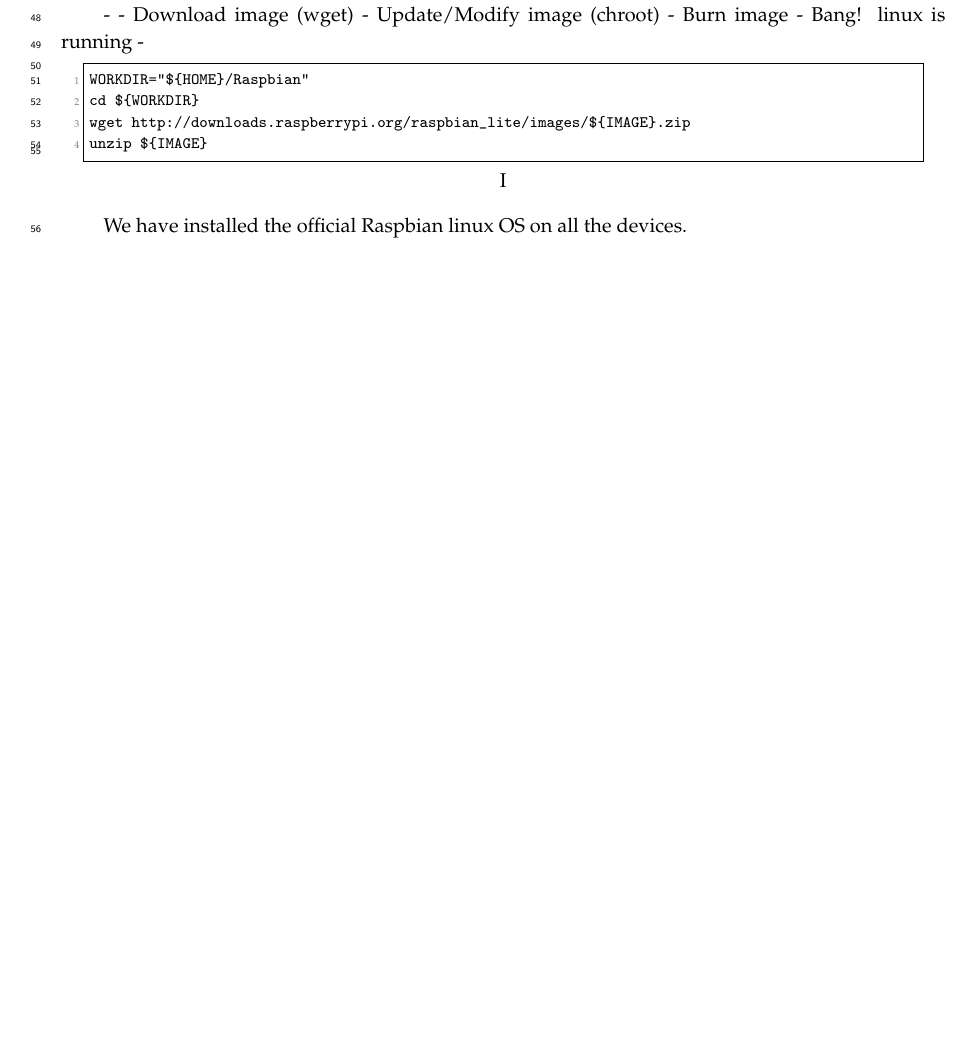
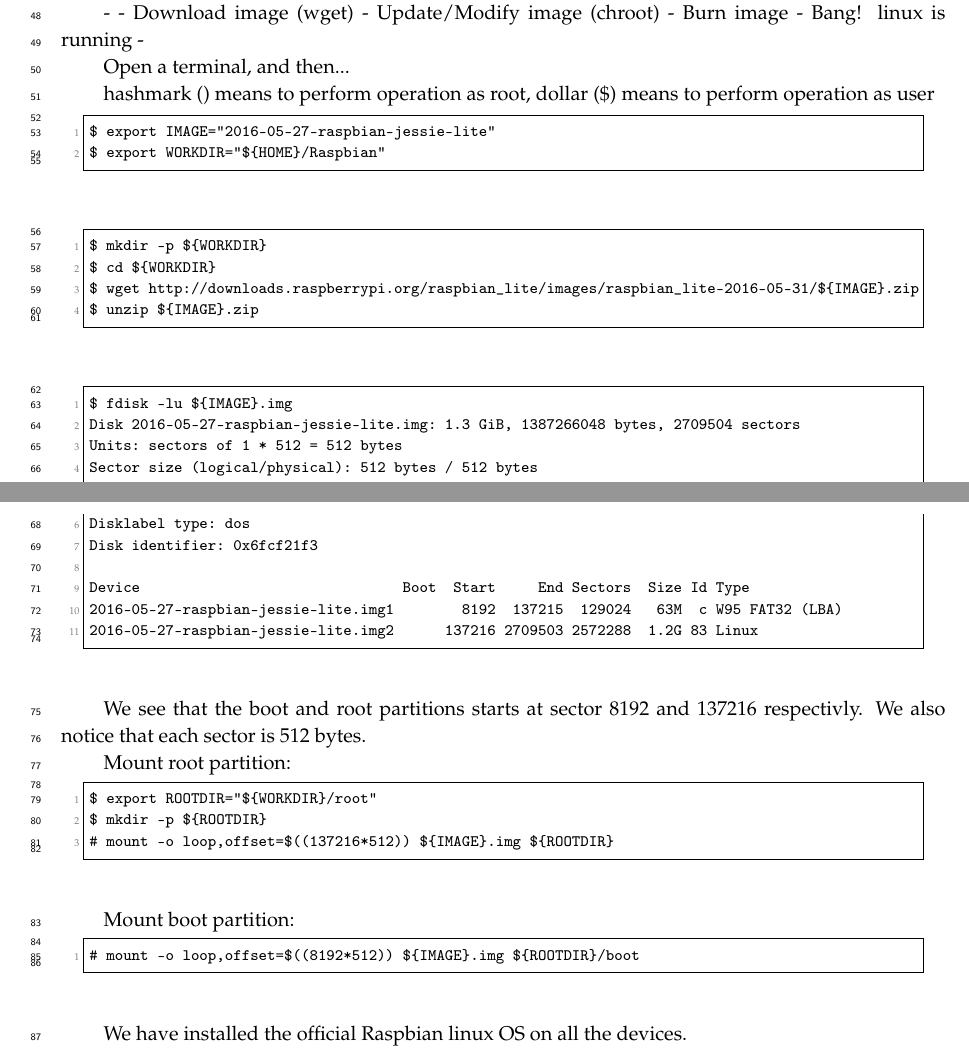
Before and after one commit to nestorjhernandezm/raspi-journal-part-2-coding-schemes, a LaTeX paper (raspi_journal.tex, which reads testbed.tex): part of page 2 of 13 before the commit and two parts of pages 2 and 3 of 14 after it, the two joined at a grey line, cut so that both start at the same text, the shorter picture padded with empty space. Compiled offline with pdfLaTeX.

Commit message:
Wrote on testbed

```diff
--- a/testbed.tex
+++ b/testbed.tex
@@ -97,13 +97,67 @@ have decided on a very simple approach of simply instal
 - Bang! linux is running
 -
 
+Open a terminal, and then...
 
-\begin{lstlisting}[frame=single]  % Start your code-block
-IMAGE="raspbian_lite-2016-05-31/2016-05-27-raspbian-jessie-lite"
-WORKDIR="${HOME}/Raspbian"
-cd ${WORKDIR}
-wget http://downloads.raspberrypi.org/raspbian_lite/images/${IMAGE}.zip
-unzip ${IMAGE}
+hashmark (#) means to perform operation as root, dollar (\$) means to perform operation as user
+
+%\begin{lstlisting}[caption=Define variable]  % Start your code-block
+\begin{lstlisting}[]  % Start your code-block
+
+$ export IMAGE="2016-05-27-raspbian-jessie-lite"
+$ export WORKDIR="${HOME}/Raspbian"
+\end{lstlisting}
+\FloatBarrier
+
+
+
+%\begin{lstlisting}[caption=Download and unpack image]  % Start your code-block
+\begin{lstlisting}[]  % Start your code-block
+
+$ mkdir -p ${WORKDIR}
+$ cd ${WORKDIR}
+$ wget http://downloads.raspberrypi.org/raspbian_lite/images/raspbian_lite-2016-05-31/${IMAGE}.zip
+$ unzip ${IMAGE}.zip
+\end{lstlisting}
+\FloatBarrier
+
+
+%\begin{lstlisting}[caption="Check out the image"]  % Start your code-block
+\begin{lstlisting}[]  % Start your code-block
+
+$ fdisk -lu ${IMAGE}.img
+Disk 2016-05-27-raspbian-jessie-lite.img: 1.3 GiB, 1387266048 bytes, 2709504 sectors
+Units: sectors of 1 * 512 = 512 bytes
+Sector size (logical/physical): 512 bytes / 512 bytes
+I/O size (minimum/optimal): 512 bytes / 512 bytes
+Disklabel type: dos
+Disk identifier: 0x6fcf21f3
+
+Device                               Boot  Start     End Sectors  Size Id Type
+2016-05-27-raspbian-jessie-lite.img1        8192  137215  129024   63M  c W95 FAT32 (LBA)
+2016-05-27-raspbian-jessie-lite.img2      137216 2709503 2572288  1.2G 83 Linux
+\end{lstlisting}
+\FloatBarrier
+
+We see that the boot and root partitions starts at sector 8192 and 137216 respectivly.
+We also notice that each sector is 512 bytes.
+
+
+Mount root partition:
+%\begin{lstlisting}[caption="Mount the root partition"]  % Start your code-block
+\begin{lstlisting}[]  % Start your code-block
+
+$ export ROOTDIR="${WORKDIR}/root"
+$ mkdir -p ${ROOTDIR}
+# mount -o loop,offset=$((137216*512)) ${IMAGE}.img ${ROOTDIR}
+\end{lstlisting}
+\FloatBarrier
+
+Mount boot partition:
+%\begin{lstlisting}[caption="Mount boot partition"]  % Start your code-block
+\begin{lstlisting}[]  % Start your code-block
+
+# mount -o loop,offset=$((8192*512)) ${IMAGE}.img ${ROOTDIR}/boot
 \end{lstlisting}
 \FloatBarrier
 
```
Also changed, not shown: raspi_journal.tex (+2 -3 lines).
